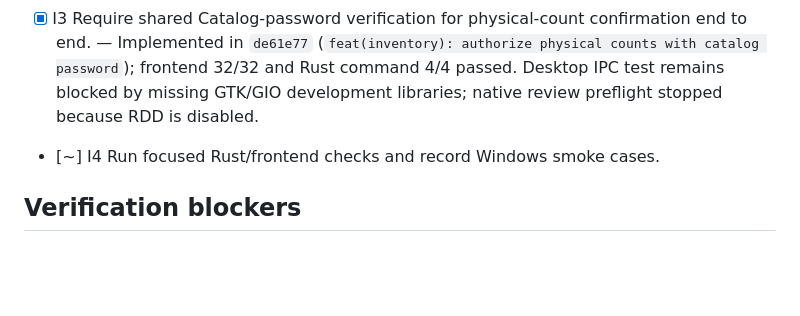
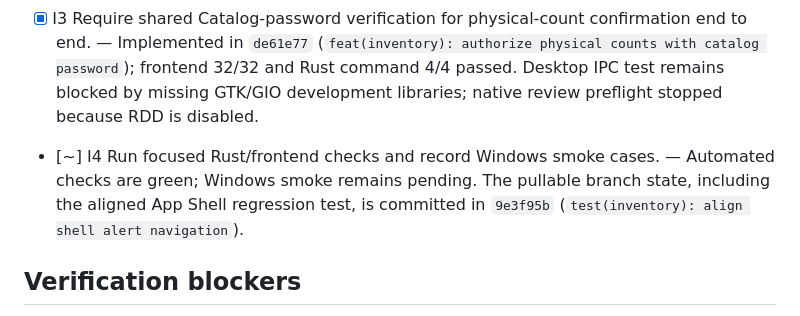
Before and after one commit to Luis-Lanza/repuestos_autos, a Markdown page: odd/tasks/inventory-defaults-prices-physical-count.md, the part around the change. Rendered like a GitHub page; blank space fills up the shorter version.

Commit message:
docs(odd): record Windows smoke handoff

```diff
--- a/odd/tasks/inventory-defaults-prices-physical-count.md
+++ b/odd/tasks/inventory-defaults-prices-physical-count.md
@@ -15,7 +15,7 @@ Keep Inventory on All Stock regardless of alert entry, preserve current product
 - [x] I1 Keep the Inventory entry state on All Stock and cover alert navigation. — Implemented in `de8f80b` (`fix(inventory): keep alert navigation on all stock`); focused mounted test and independent verification passed. Native review preflight stopped because RDD is disabled.
 - [x] I2 Make all Stock Entry price inputs optional while preserving omitted persisted values. — Implemented in `9712a0a` (`feat(inventory): preserve omitted stock entry prices`); lock metadata synchronized separately in `24ba59a` (`chore(tauri): sync package lock version`). Frontend 35/35 and Rust 21/21 focused tests passed; native review preflight stopped because RDD is disabled.
 - [x] I3 Require shared Catalog-password verification for physical-count confirmation end to end. — Implemented in `de61e77` (`feat(inventory): authorize physical counts with catalog password`); frontend 32/32 and Rust command 4/4 passed. Desktop IPC test remains blocked by missing GTK/GIO development libraries; native review preflight stopped because RDD is disabled.
-- [~] I4 Run focused Rust/frontend checks and record Windows smoke cases.
+- [~] I4 Run focused Rust/frontend checks and record Windows smoke cases. — Automated checks are green; Windows smoke remains pending. The pullable branch state, including the aligned App Shell regression test, is committed in `9e3f95b` (`test(inventory): align shell alert navigation`).
 
 ## Verification blockers
 - [~] B1 Establish the W9 audit baseline and ownership before treating its failures as feature regressions.
```
